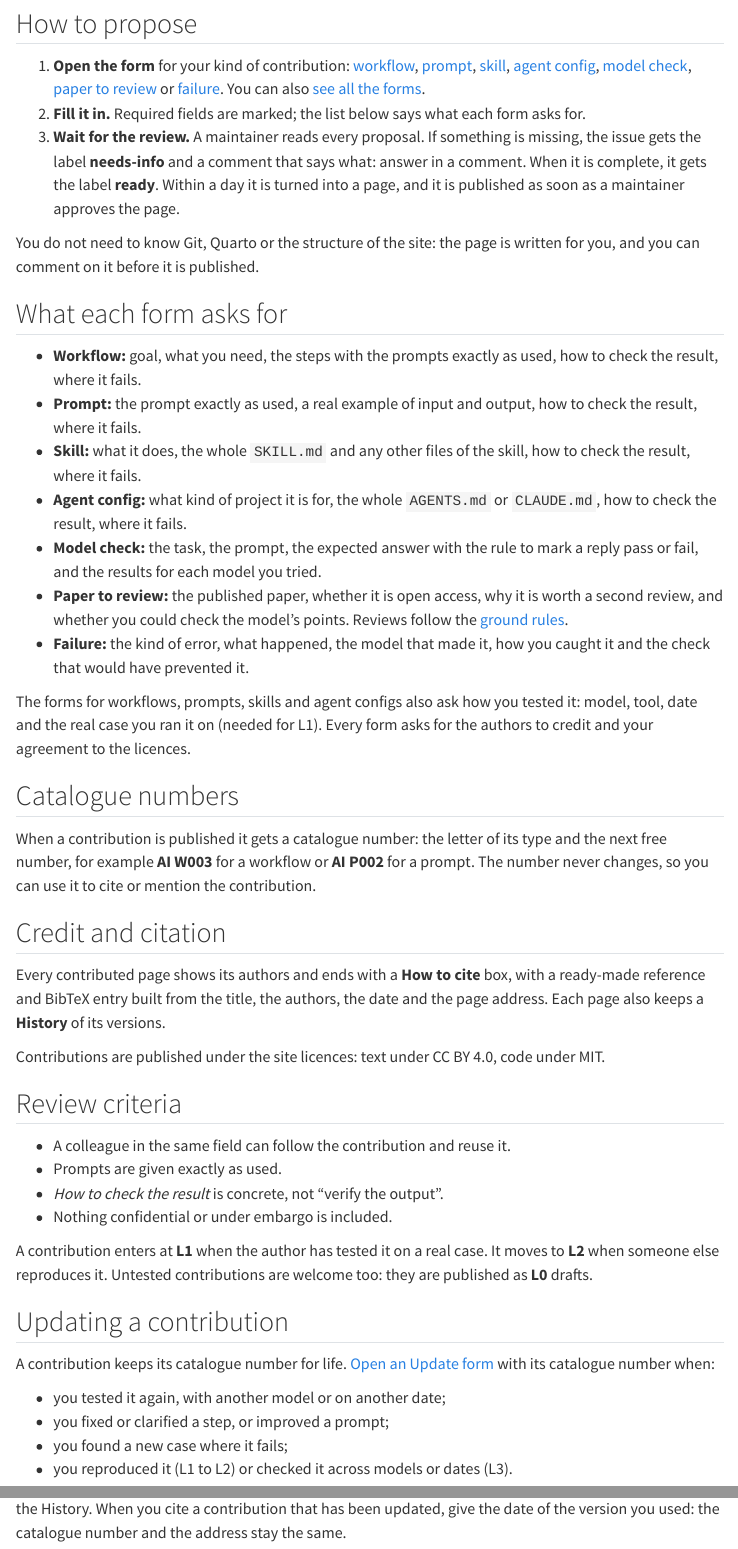
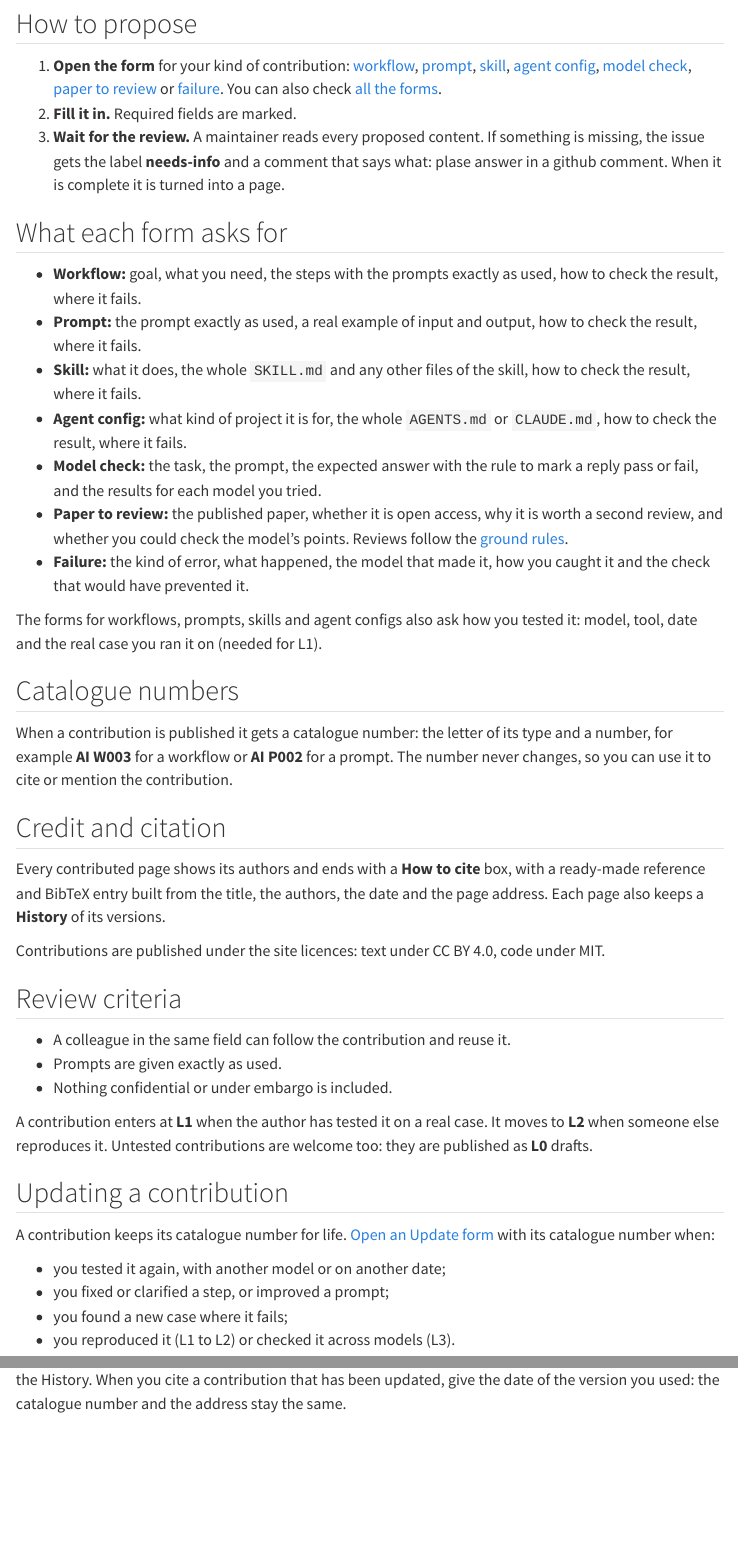
Before and after one commit to astronomicalintelligence/site, a Quarto document (contribute.qmd): the page in a window 1100 px wide, from 140 px down, and a second part further down, joined at a grey line. Rendered offline with R 4.5, knitr and Pandoc in place of Quarto, with nearby package versions; menus at the side of the page are left out.

Commit message:
Revise contribution proposal guidelines
Updated contribution proposal instructions for clarity and consistency.

```diff
--- a/contribute.qmd
+++ b/contribute.qmd
@@ -7,11 +7,9 @@ Anyone can propose a contribution by filling in a short form on GitHub (a free G
 
 ## How to propose
 
-1. **Open the form** for your kind of contribution: [workflow](https://github.com/astronomicalintelligence/site/issues/new?template=1-workflow.yml), [prompt](https://github.com/astronomicalintelligence/site/issues/new?template=2-prompt.yml), [skill](https://github.com/astronomicalintelligence/site/issues/new?template=3-skill.yml), [agent config](https://github.com/astronomicalintelligence/site/issues/new?template=4-agent-config.yml), [model check](https://github.com/astronomicalintelligence/site/issues/new?template=5-model-check.yml), [paper to review](https://github.com/astronomicalintelligence/site/issues/new?template=6-review.yml) or [failure](https://github.com/astronomicalintelligence/site/issues/new?template=7-failure.yml). You can also [see all the forms](https://github.com/astronomicalintelligence/site/issues/new/choose).
-2. **Fill it in.** Required fields are marked; the list below says what each form asks for.
-3. **Wait for the review.** A maintainer reads every proposal. If something is missing, the issue gets the label **needs-info** and a comment that says what: answer in a comment. When it is complete, it gets the label **ready**. Within a day it is turned into a page, and it is published as soon as a maintainer approves the page.
-
-You do not need to know Git, Quarto or the structure of the site: the page is written for you, and you can comment on it before it is published.
+1. **Open the form** for your kind of contribution: [workflow](https://github.com/astronomicalintelligence/site/issues/new?template=1-workflow.yml), [prompt](https://github.com/astronomicalintelligence/site/issues/new?template=2-prompt.yml), [skill](https://github.com/astronomicalintelligence/site/issues/new?template=3-skill.yml), [agent config](https://github.com/astronomicalintelligence/site/issues/new?template=4-agent-config.yml), [model check](https://github.com/astronomicalintelligence/site/issues/new?template=5-model-check.yml), [paper to review](https://github.com/astronomicalintelligence/site/issues/new?template=6-review.yml) or [failure](https://github.com/astronomicalintelligence/site/issues/new?template=7-failure.yml). You can also check [all the forms](https://github.com/astronomicalintelligence/site/issues/new/choose).
+2. **Fill it in.** Required fields are marked.
+3. **Wait for the review.** A maintainer reads every proposed content. If something is missing, the issue gets the label **needs-info** and a comment that says what: plase answer in a github comment. When it is complete it is turned into a page.
 
 ## What each form asks for
 
@@ -23,11 +21,11 @@ You do not need to know Git, Quarto or the structure of the site: the page is wr
 - **Paper to review:** the published paper, whether it is open access, why it is worth a second review, and whether you could check the model's points. Reviews follow the [ground rules](reviews/index.qmd#ground-rules).
 - **Failure:** the kind of error, what happened, the model that made it, how you caught it and the check that would have prevented it.
 
-The forms for workflows, prompts, skills and agent configs also ask how you tested it: model, tool, date and the real case you ran it on (needed for L1). Every form asks for the authors to credit and your agreement to the licences.
+The forms for workflows, prompts, skills and agent configs also ask how you tested it: model, tool, date and the real case you ran it on (needed for L1).
 
 ## Catalogue numbers
 
-When a contribution is published it gets a catalogue number: the letter of its type and the next free number, for example **AI W003** for a workflow or **AI P002** for a prompt. The number never changes, so you can use it to cite or mention the contribution.
+When a contribution is published it gets a catalogue number: the letter of its type and a number, for example **AI W003** for a workflow or **AI P002** for a prompt. The number never changes, so you can use it to cite or mention the contribution.
 
 ## Credit and citation
 
@@ -39,7 +37,6 @@ Contributions are published under the site licences: text under CC BY 4.0, code
 
 - A colleague in the same field can follow the contribution and reuse it.
 - Prompts are given exactly as used.
-- *How to check the result* is concrete, not "verify the output".
 - Nothing confidential or under embargo is included.
 
 A contribution enters at **L1** when the author has tested it on a real case. It moves to **L2** when someone else reproduces it. Untested contributions are welcome too: they are published as **L0** drafts.
@@ -51,7 +48,7 @@ A contribution keeps its catalogue number for life. [Open an Update form](https:
 - you tested it again, with another model or on another date;
 - you fixed or clarified a step, or improved a prompt;
 - you found a new case where it fails;
-- you reproduced it (L1 to L2) or checked it across models or dates (L3).
+- you reproduced it (L1 to L2) or checked it across models (L3).
 
 The update goes through the same review, and the page records it in its History. Whoever reproduces a contribution (L2) or rewrites a substantial part of it is added to its authors; smaller changes are credited in the History. When you cite a contribution that has been updated, give the date of the version you used: the catalogue number and the address stay the same.
 
```
